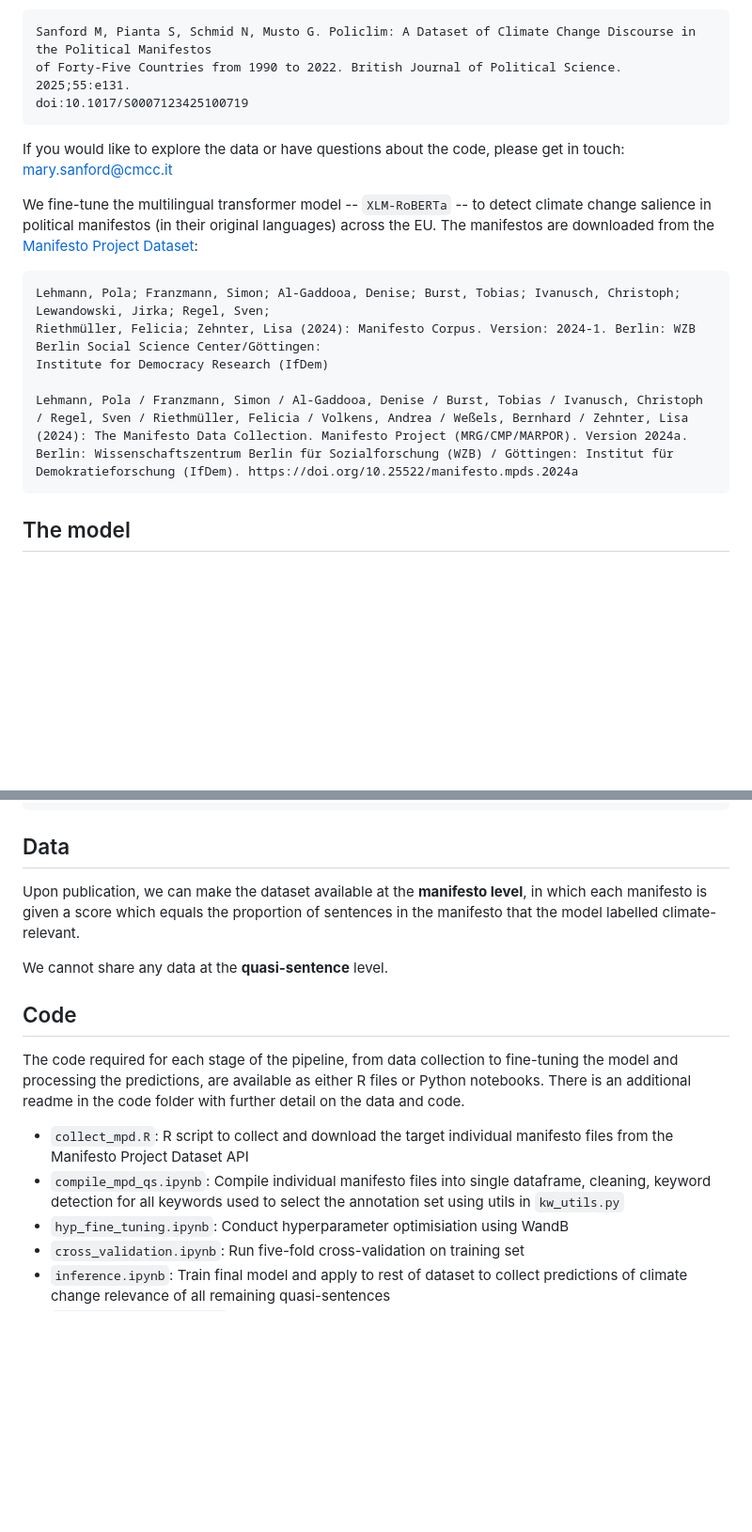
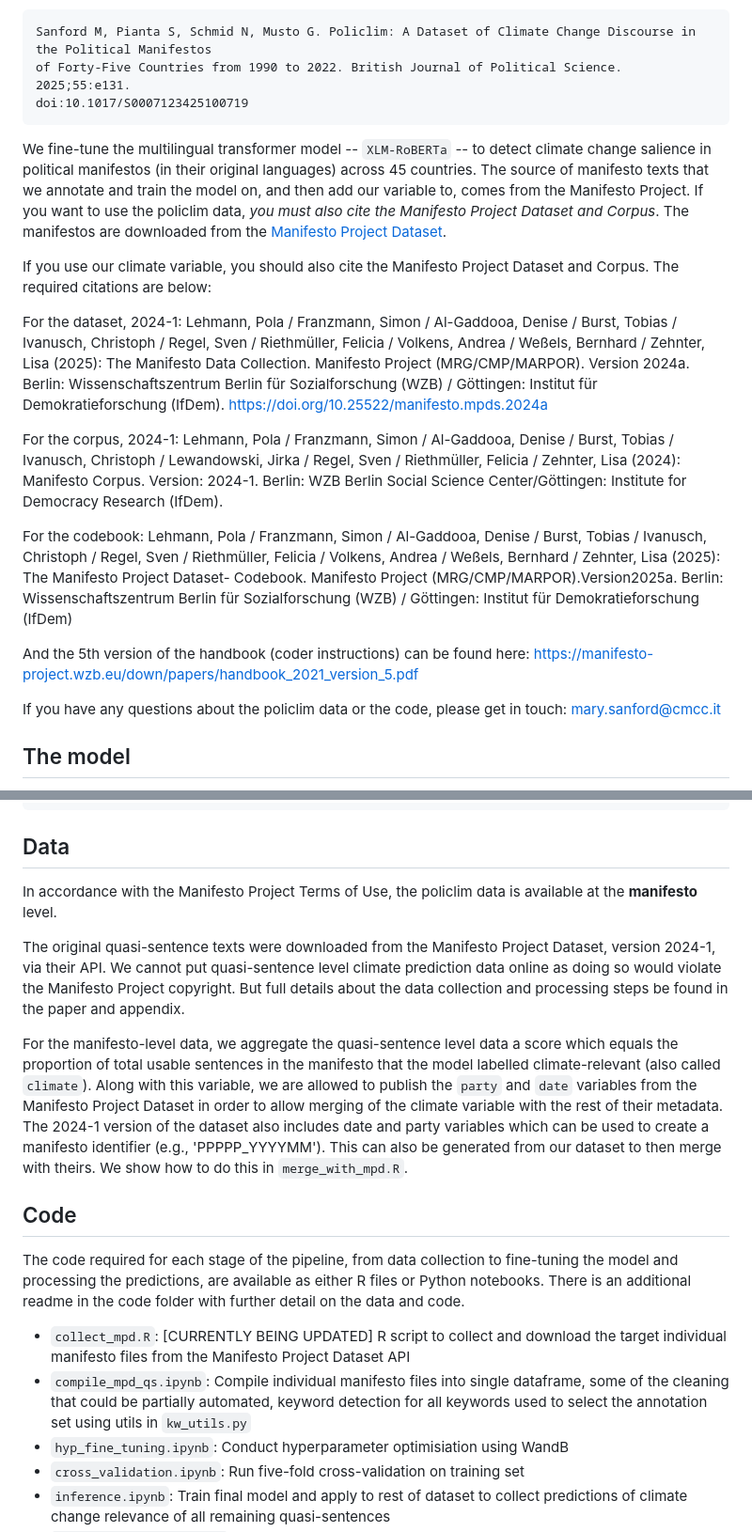
Before and after one commit to marysanford/policlim, a Markdown page: README.md, 2 parts joined by grey strips. Shown at 94% size. Drawn GitHub-style; blank space fills up the shorter version.

```diff
--- a/README.md
+++ b/README.md
@@ -6,15 +6,19 @@ This repository makes available the training data and main code used to train th
 	of Forty-Five Countries from 1990 to 2022. British Journal of Political Science. 2025;55:e131.
 	doi:10.1017/S0007123425100719
 
-If you would like to explore the data or have questions about the code, please get in touch: mary.sanford@cmcc.it
+We fine-tune the multilingual transformer model -- `XLM-RoBERTa` -- to detect climate change salience in political manifestos (in their original languages) across 45 countries. The source of manifesto texts that we annotate and train the model on, and then add our variable to, comes from the Manifesto Project. If you want to use the policlim data, *you must also cite the Manifesto Project Dataset and Corpus*. The manifestos are downloaded from the [Manifesto Project Dataset](https://manifesto-project.wzb.eu/).
 
-We fine-tune the multilingual transformer model -- `XLM-RoBERTa` -- to detect climate change salience in political manifestos (in their original languages) across the EU. The manifestos are downloaded from the [Manifesto Project Dataset](https://manifesto-project.wzb.eu/):
+If you use our climate variable, you should also cite the Manifesto Project Dataset and Corpus. The required citations are below:
 
-    Lehmann, Pola; Franzmann, Simon; Al-Gaddooa, Denise; Burst, Tobias; Ivanusch, Christoph; Lewandowski, Jirka; Regel, Sven;
-    Riethmüller, Felicia; Zehnter, Lisa (2024): Manifesto Corpus. Version: 2024-1. Berlin: WZB Berlin Social Science Center/Göttingen:
-    Institute for Democracy Research (IfDem)
+For the dataset, 2024-1: Lehmann, Pola / Franzmann, Simon / Al-Gaddooa, Denise / Burst, Tobias / Ivanusch, Christoph / Regel, Sven / Riethmüller, Felicia / Volkens, Andrea / Weßels, Bernhard / Zehnter, Lisa (2025): The Manifesto Data Collection. Manifesto Project (MRG/CMP/MARPOR). Version 2024a. Berlin: Wissenschaftszentrum Berlin für Sozialforschung (WZB) / Göttingen: Institut für Demokratieforschung (IfDem). https://doi.org/10.25522/manifesto.mpds.2024a
 
-	Lehmann, Pola / Franzmann, Simon / Al-Gaddooa, Denise / Burst, Tobias / Ivanusch, Christoph / Regel, Sven / Riethmüller, Felicia / Volkens, Andrea / Weßels, Bernhard / Zehnter, Lisa (2024): The Manifesto Data Collection. Manifesto Project (MRG/CMP/MARPOR). Version 2024a. Berlin: Wissenschaftszentrum Berlin für Sozialforschung (WZB) / Göttingen: Institut für Demokratieforschung (IfDem). https://doi.org/10.25522/manifesto.mpds.2024a
+For the corpus, 2024-1: Lehmann, Pola / Franzmann, Simon / Al-Gaddooa, Denise / Burst, Tobias / Ivanusch, Christoph / Lewandowski, Jirka / Regel, Sven / Riethmüller, Felicia / Zehnter, Lisa (2024): Manifesto Corpus. Version: 2024-1. Berlin: WZB Berlin Social Science Center/Göttingen: Institute for Democracy Research (IfDem).
+
+For the codebook: Lehmann, Pola / Franzmann, Simon / Al-Gaddooa, Denise / Burst, Tobias / Ivanusch, Christoph / Regel, Sven / Riethmüller, Felicia / Volkens, Andrea / Weßels, Bernhard / Zehnter, Lisa (2025): The Manifesto Project Dataset- Codebook. Manifesto Project (MRG/CMP/MARPOR).Version2025a. Berlin: Wissenschaftszentrum Berlin für Sozialforschung (WZB) / Göttingen: Institut für Demokratieforschung (IfDem)
+
+And the 5th version of the handbook (coder instructions) can be found here: https://manifesto-project.wzb.eu/down/papers/handbook_2021_version_5.pdf
+
+If you have any questions about the policlim data or the code, please get in touch: mary.sanford@cmcc.it
 
 ## The model
 The fine-tuned model itself is available via HuggingFace [here](https://huggingface.co/marysanford/policlim). If you use the model or data, please appropriately cite the paper.
@@ -30,14 +34,16 @@ The fine-tuned model itself is available via HuggingFace [here](https://huggingf
 	pages = {e131}}
 
 ## Data
-Upon publication, we can make the dataset available at the **manifesto level**, in which each manifesto is given a score which equals the proportion of sentences in the manifesto that the model labelled climate-relevant.
+In accordance with the Manifesto Project Terms of Use, the policlim data is available at the **manifesto** level.
 
-We cannot share any data at the **quasi-sentence** level.
+The original quasi-sentence texts were downloaded from the Manifesto Project Dataset, version 2024-1, via their API. We cannot put quasi-sentence level climate prediction data online as doing so would violate the Manifesto Project copyright. But full details about the data collection and processing steps be found in the paper and appendix.
+
+For the manifesto-level data, we aggregate the quasi-sentence level data a score which equals the proportion of total usable sentences in the manifesto that the model labelled climate-relevant (also called `climate`). Along with this variable, we are allowed to publish the `party` and `date` variables from the Manifesto Project Dataset in order to allow merging of the climate variable with the rest of their metadata. The 2024-1 version of the dataset also includes date and party variables which can be used to create a manifesto identifier (e.g., 'PPPPP_YYYYMM'). This can also be generated from our dataset to then merge with theirs. We show how to do this in `merge_with_mpd.R`.
 
 ## Code
 The code required for each stage of the pipeline, from data collection to fine-tuning the model and processing the predictions, are available as either R files or Python notebooks. There is an additional readme in the code folder with further detail on the data and code.
-* `collect_mpd.R`: R script to collect and download the target individual manifesto files from the Manifesto Project Dataset API
-* `compile_mpd_qs.ipynb`: Compile individual manifesto files into single dataframe, cleaning, keyword detection for all keywords used to select the annotation set using utils in `kw_utils.py`
+* `collect_mpd.R`: [CURRENTLY BEING UPDATED] R script to collect and download the target individual manifesto files from the Manifesto Project Dataset API
+* `compile_mpd_qs.ipynb`: Compile individual manifesto files into single dataframe, some of the cleaning that could be partially automated, keyword detection for all keywords used to select the annotation set using utils in `kw_utils.py`
 * `hyp_fine_tuning.ipynb`: Conduct hyperparameter optimisiation using WandB
 * `cross_validation.ipynb`: Run five-fold cross-validation on training set
 * `inference.ipynb`: Train final model and apply to rest of dataset to collect predictions of climate change relevance of all remaining quasi-sentences
```
